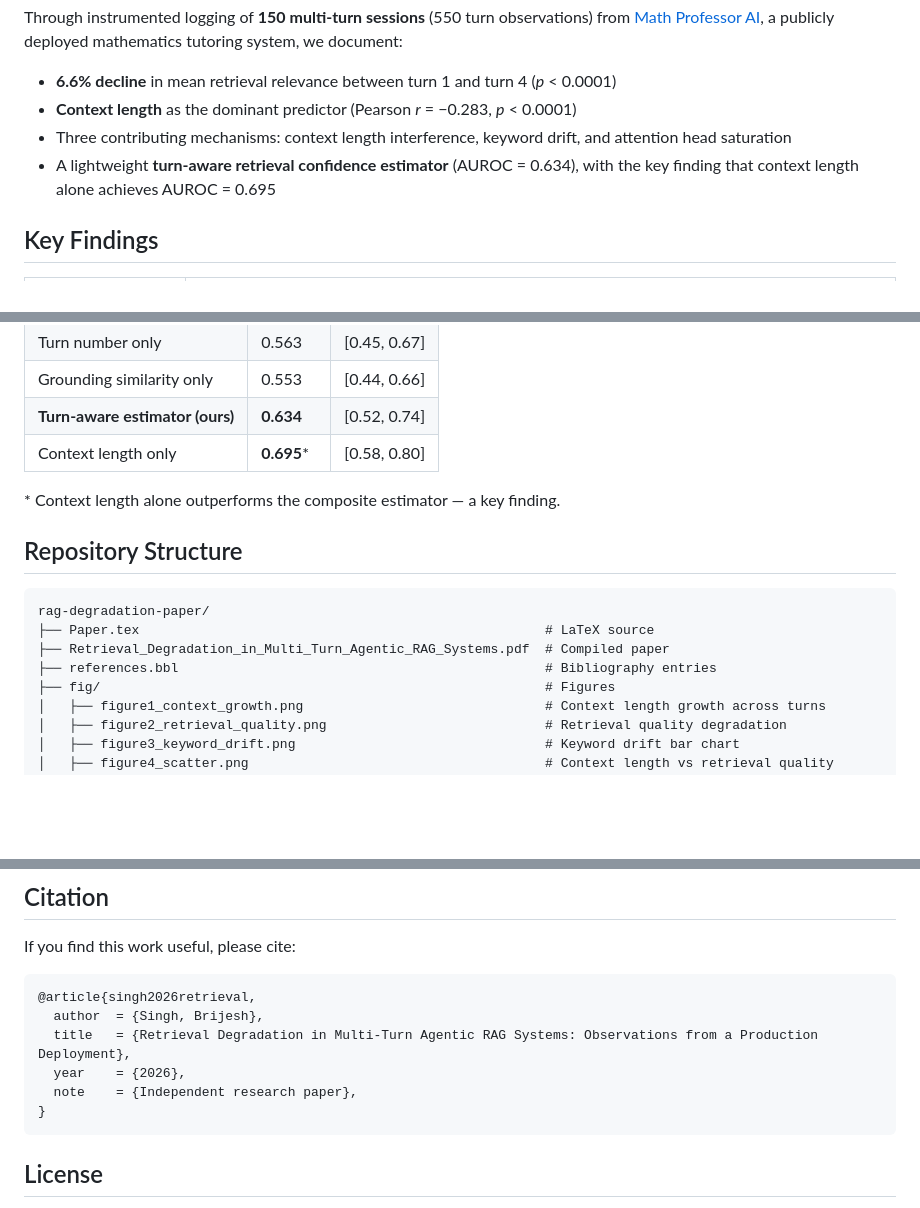
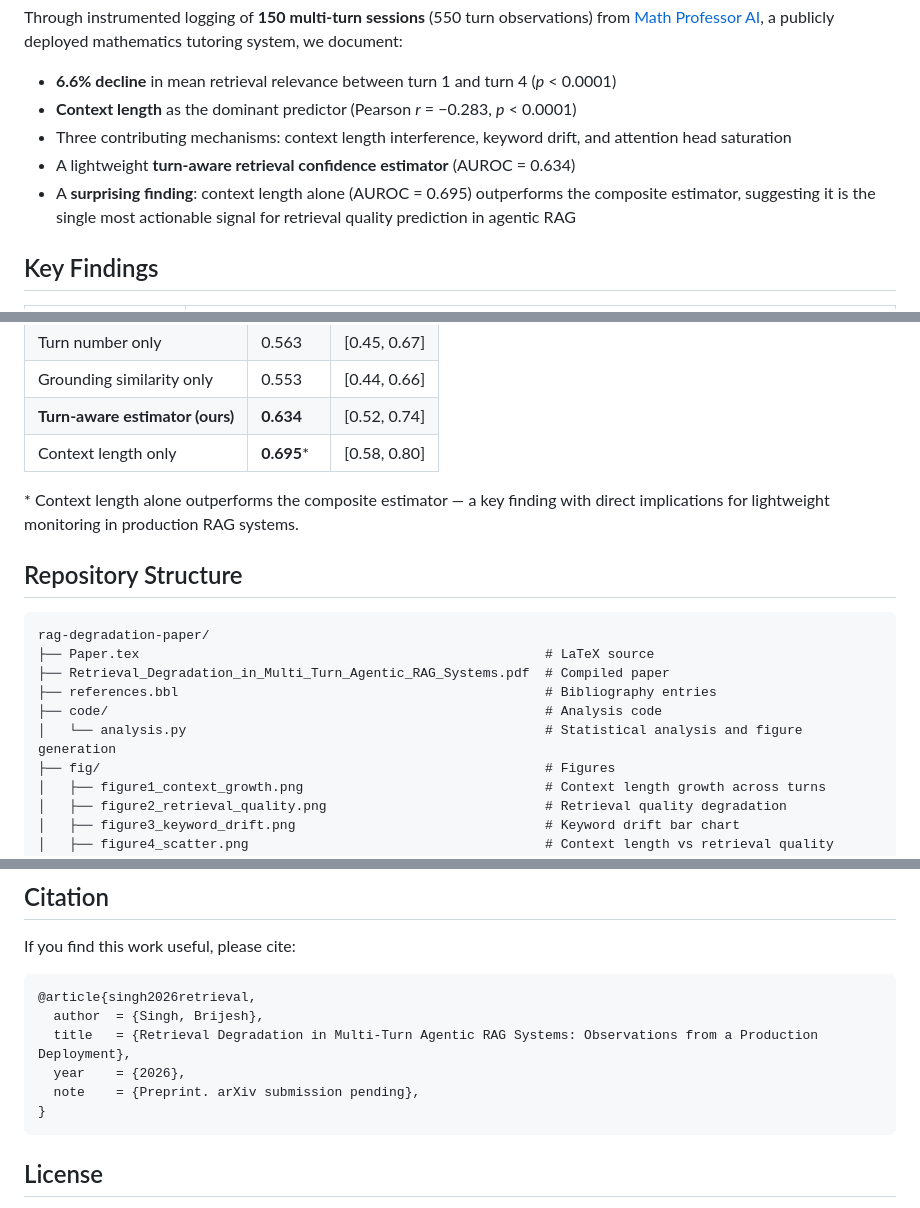
Before and after one commit to Brijesh1656/rag-degradation-paper, a Markdown page: README.md, 3 parts joined by grey strips. Rendered like a GitHub page; blank space fills up the shorter version.

Commit message:
Enhance README with new findings and structure
Updated the README to reflect new findings and repository structure.

````diff
--- a/README.md
+++ b/README.md
@@ -20,7 +21,8 @@ Through instrumented logging of **150 multi-turn sessions** (550 turn observatio
 - **6.6% decline** in mean retrieval relevance between turn 1 and turn 4 (*p* < 0.0001)
 - **Context length** as the dominant predictor (Pearson *r* = −0.283, *p* < 0.0001)
 - Three contributing mechanisms: context length interference, keyword drift, and attention head saturation
-- A lightweight **turn-aware retrieval confidence estimator** (AUROC = 0.634), with the key finding that context length alone achieves AUROC = 0.695
+- A lightweight **turn-aware retrieval confidence estimator** (AUROC = 0.634)
+- A **surprising finding**: context length alone (AUROC = 0.695) outperforms the composite estimator, suggesting it is the single most actionable signal for retrieval quality prediction in agentic RAG
 
 ## Key Findings
 
@@ -143,7 +145,7 @@ Where:
 | **Turn-aware estimator (ours)** | **0.634** | [0.52, 0.74] |
 | Context length only | **0.695*** | [0.58, 0.80] |
 
-\* Context length alone outperforms the composite estimator — a key finding.
+\* Context length alone outperforms the composite estimator — a key finding with direct implications for lightweight monitoring in production RAG systems.
 
 ## Repository Structure
 
@@ -152,6 +154,8 @@ rag-degradation-paper/
 ├── Paper.tex                                                    # LaTeX source
 ├── Retrieval_Degradation_in_Multi_Turn_Agentic_RAG_Systems.pdf  # Compiled paper
 ├── references.bbl                                               # Bibliography entries
+├── code/                                                        # Analysis code
+│   └── analysis.py                                              # Statistical analysis and figure generation
 ├── fig/                                                         # Figures
 │   ├── figure1_context_growth.png                               # Context length growth across turns
 │   ├── figure2_retrieval_quality.png                            # Retrieval quality degradation
@@ -181,7 +185,7 @@ If you find this work useful, please cite:
   author  = {Singh, Brijesh},
   title   = {Retrieval Degradation in Multi-Turn Agentic RAG Systems: Observations from a Production Deployment},
   year    = {2026},
-  note    = {Independent research paper},
+  note    = {Preprint. arXiv submission pending},
 }
 ```
 
````
Also changed, not shown: other parts of README.md (+1 -0 lines).
